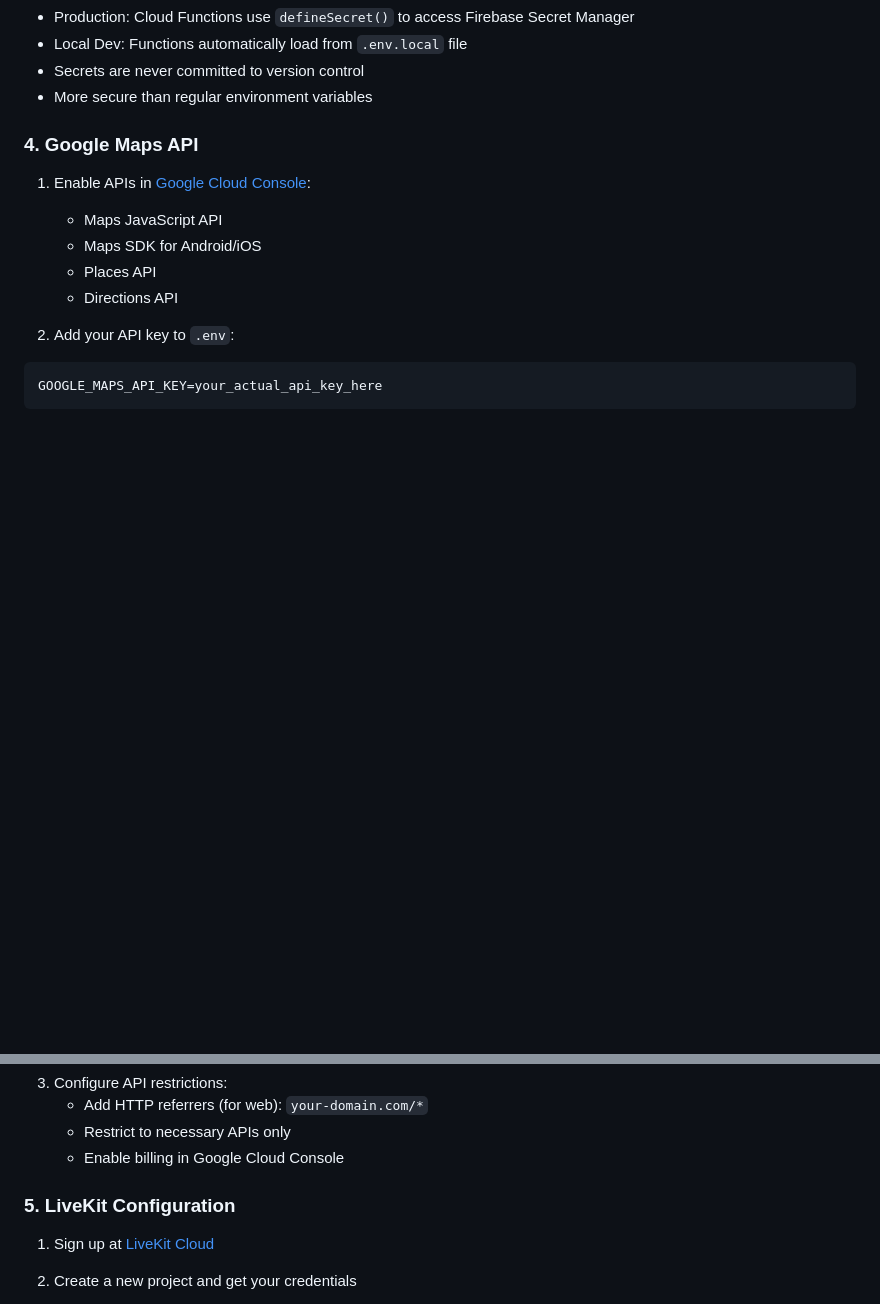
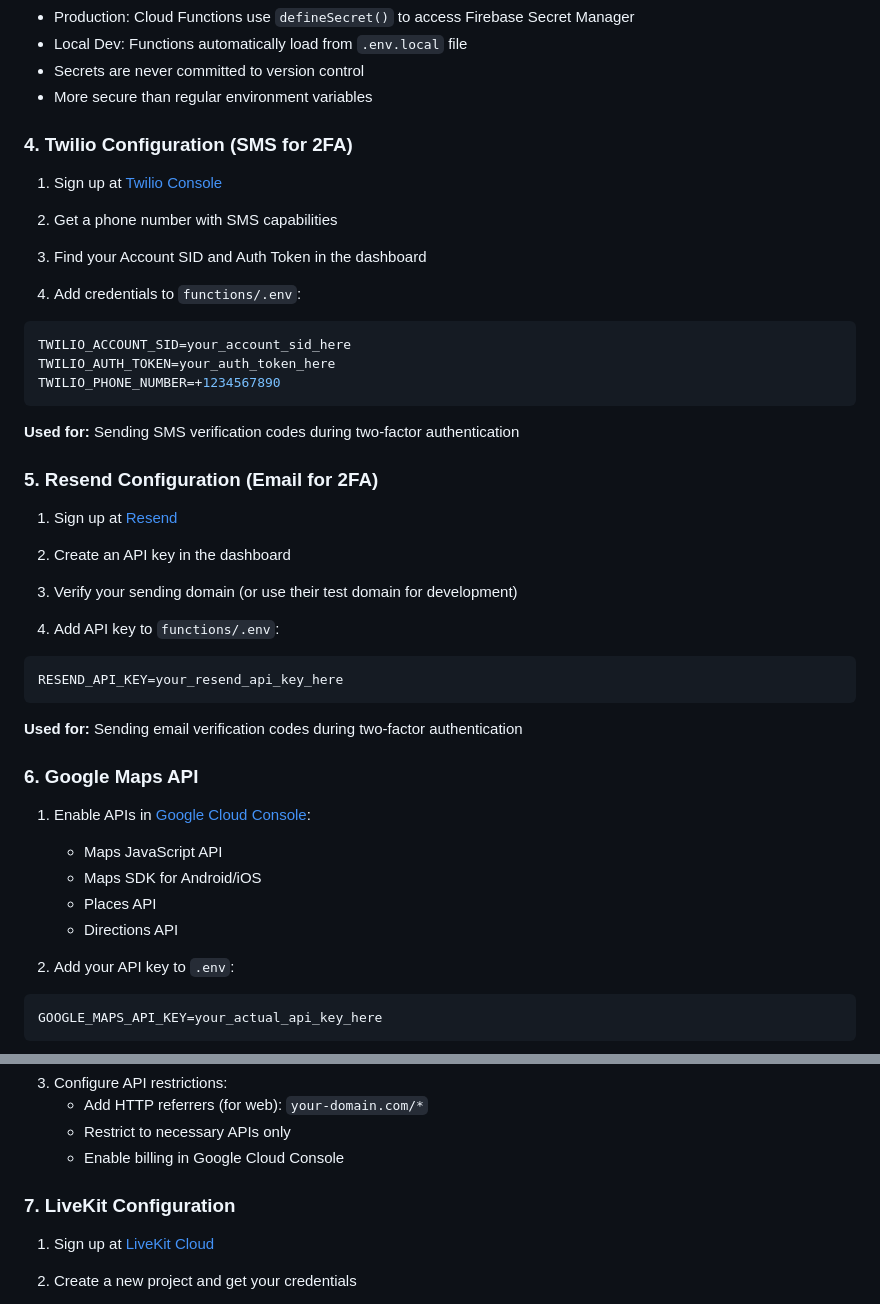
Before and after one commit to sqd2/Lighthouse-Emergency-Response, a Markdown page: README.md, 2 parts joined by grey strips. GitHub-like rendering; blank space fills up the shorter version.

Commit message:
Add Twilio and Resend configuration sections to README

````diff
--- a/README.md
+++ b/README.md
@@ -187,7 +187,35 @@ EOF
 - Secrets are never committed to version control
 - More secure than regular environment variables
 
-### 4. Google Maps API
+### 4. Twilio Configuration (SMS for 2FA)
+
+1. Sign up at [Twilio Console](https://www.twilio.com/console)
+2. Get a phone number with SMS capabilities
+3. Find your Account SID and Auth Token in the dashboard
+
+4. Add credentials to `functions/.env`:
+```bash
+TWILIO_ACCOUNT_SID=your_account_sid_here
+TWILIO_AUTH_TOKEN=your_auth_token_here
+TWILIO_PHONE_NUMBER=+1234567890
+```
+
+**Used for:** Sending SMS verification codes during two-factor authentication
+
+### 5. Resend Configuration (Email for 2FA)
+
+1. Sign up at [Resend](https://resend.com/)
+2. Create an API key in the dashboard
+3. Verify your sending domain (or use their test domain for development)
+
+4. Add API key to `functions/.env`:
+```bash
+RESEND_API_KEY=your_resend_api_key_here
+```
+
+**Used for:** Sending email verification codes during two-factor authentication
+
+### 6. Google Maps API
 
 1. Enable APIs in [Google Cloud Console](https://console.cloud.google.com/):
    - Maps JavaScript API
@@ -205,7 +233,7 @@ GOOGLE_MAPS_API_KEY=your_actual_api_key_here
    - Restrict to necessary APIs only
    - Enable billing in Google Cloud Console
 
-### 5. LiveKit Configuration
+### 7. LiveKit Configuration
 
 1. Sign up at [LiveKit Cloud](https://cloud.livekit.io/)
 2. Create a new project and get your credentials
````
